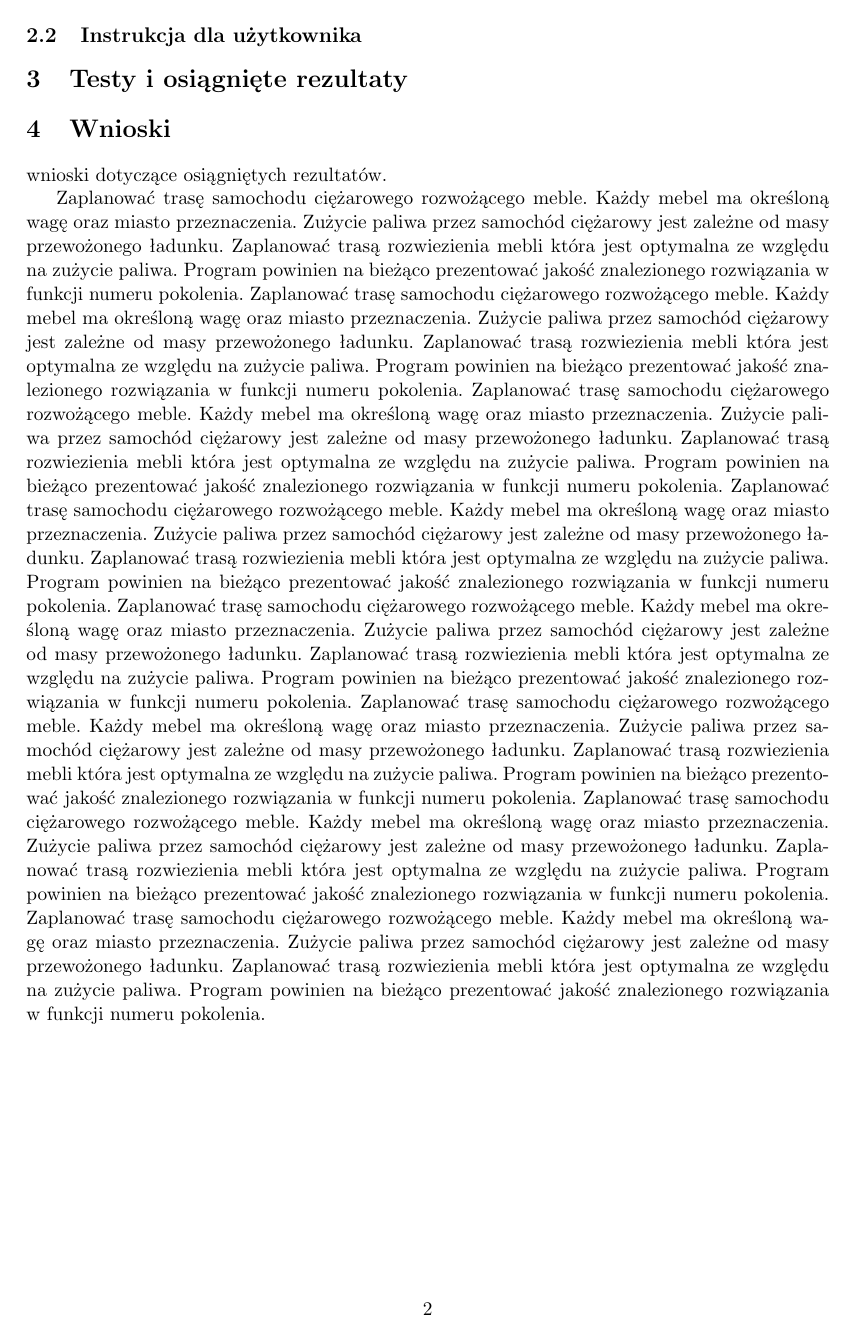
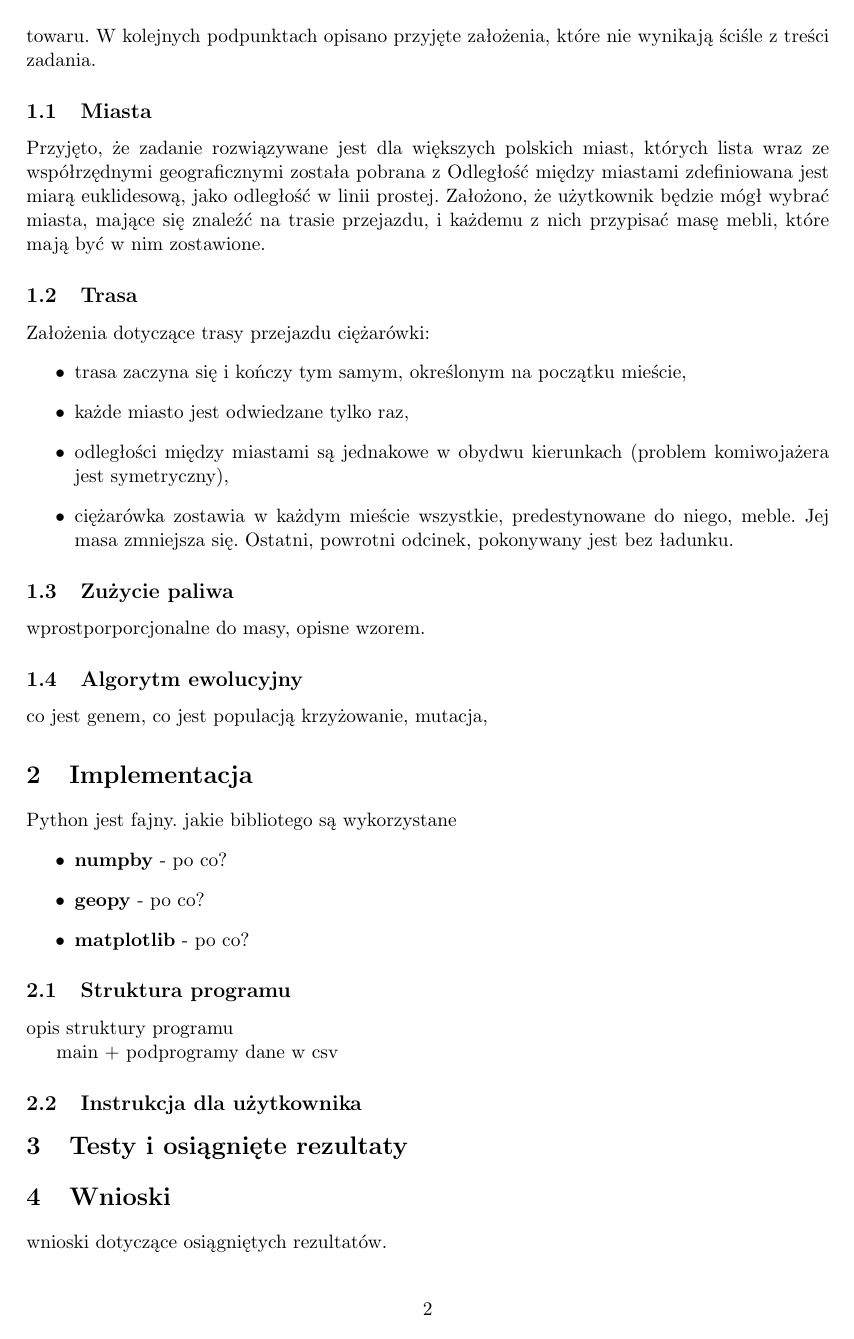
Before and after one commit to luktor99/pszt, a LaTeX document (doc/raport.tex): page 2 of 2 before the commit and page 2 of 3 after it. Compiled offline with pdfLaTeX.

Commit message:
prepares latex raport strucutre

```diff
--- a/doc/raport.tex
+++ b/doc/raport.tex
@@ -40,2 +40,26 @@ Mateusz Perciński - Raport oraz Wnioski
 
 \section{Definicja problemu}
+Projekt polega na rozwiązaniu zmodyfikowanego zadania komiwojażera. Optymalizowana jest trasa (kolejność odwiedzonych miast) ciężarówki rozwożącej meble ze względu na zużycie paliwa. Na podstawie treści zadnia przyjęto, że dla każdego miasta na planowanej trasie, znana jest masa mebli, które mają być do niego dostarczone, a zużycie paliwa jest zależne masy przewożonego towaru. W kolejnych podpunktach opisano przyjęte założenia, które nie wynikają ściśle z treści zadania.
+
+\subsection{Miasta}
+Przyjęto, że zadanie rozwiązywane jest dla większych polskich miast, których lista wraz ze współrzędnymi geograficznymi została pobrana z %TODO
+Odległość między miastami zdefiniowana jest miarą euklidesową, jako odległość w linii prostej. Założono, że użytkownik będzie mógł wybrać miasta, mające się znaleźć na trasie przejazdu, i każdemu z nich przypisać masę mebli, które mają być w nim zostawione.
+
+\subsection{Trasa}
+Założenia dotyczące trasy przejazdu ciężarówki:
+\begin{itemize}
+\item trasa zaczyna się i kończy tym samym, określonym na początku mieście,
+\item każde miasto jest odwiedzane tylko raz,
+\item odległości między miastami są jednakowe w obydwu kierunkach (problem komiwojażera jest symetryczny),
+\item ciężarówka zostawia w każdym mieście wszystkie, predestynowane do niego, meble. Jej masa zmniejsza się. Ostatni, powrotni odcinek, pokonywany jest bez ładunku.
+\end{itemize}
+
+\subsection{Zużycie paliwa}
+wprostporporcjonalne do masy, opisne wzorem.
+
+\subsection{Algorytm ewolucyjny}
+co jest genem,
+co jest populacją
+krzyżowanie,
+mutacja,
+
@@ -43,9 +66,18 @@ zestawienie kluczowych decyzji projektowych,
 
 \section{Implementacja}
+Python jest fajny. jakie bibliotego są wykorzystane
+\begin{itemize}
+\item \textbf{numpby} - po co?
+\item \textbf{geopy} - po co?
+\item \textbf{matplotlib} - po co?
+\end{itemize}
 
 \subsection{Struktura programu}
-opis struktury
-programu
+opis struktury programu
+
+main + podprogramy
+dane w csv
+
 \subsection{Instrukcja dla użytkownika}
 
 \section{Testy i osiągnięte rezultaty}
@@ -53,43 +85,3 @@ programu
 \section{Wnioski}
 wnioski dotyczące osiągniętych rezultatów.
 
-Zaplanować trasę samochodu ciężarowego rozwożącego meble. Każdy mebel ma określoną
-wagę oraz miasto przeznaczenia. Zużycie paliwa przez samochód ciężarowy jest zależne od
-masy przewożonego ładunku. Zaplanować trasą rozwiezienia mebli która jest optymalna ze
-względu na zużycie paliwa. Program powinien na bieżąco prezentować jakość znalezionego
-rozwiązania w funkcji numeru pokolenia.
-Zaplanować trasę samochodu ciężarowego rozwożącego meble. Każdy mebel ma określoną
-wagę oraz miasto przeznaczenia. Zużycie paliwa przez samochód ciężarowy jest zależne od
-masy przewożonego ładunku. Zaplanować trasą rozwiezienia mebli która jest optymalna ze
-względu na zużycie paliwa. Program powinien na bieżąco prezentować jakość znalezionego
-rozwiązania w funkcji numeru pokolenia.
-Zaplanować trasę samochodu ciężarowego rozwożącego meble. Każdy mebel ma określoną
-wagę oraz miasto przeznaczenia. Zużycie paliwa przez samochód ciężarowy jest zależne od
-masy przewożonego ładunku. Zaplanować trasą rozwiezienia mebli która jest optymalna ze
-względu na zużycie paliwa. Program powinien na bieżąco prezentować jakość znalezionego
-rozwiązania w funkcji numeru pokolenia.
-Zaplanować trasę samochodu ciężarowego rozwożącego meble. Każdy mebel ma określoną
-wagę oraz miasto przeznaczenia. Zużycie paliwa przez samochód ciężarowy jest zależne od
-masy przewożonego ładunku. Zaplanować trasą rozwiezienia mebli która jest optymalna ze
-względu na zużycie paliwa. Program powinien na bieżąco prezentować jakość znalezionego
-rozwiązania w funkcji numeru pokolenia.
-Zaplanować trasę samochodu ciężarowego rozwożącego meble. Każdy mebel ma określoną
-wagę oraz miasto przeznaczenia. Zużycie paliwa przez samochód ciężarowy jest zależne od
-masy przewożonego ładunku. Zaplanować trasą rozwiezienia mebli która jest optymalna ze
-względu na zużycie paliwa. Program powinien na bieżąco prezentować jakość znalezionego
-rozwiązania w funkcji numeru pokolenia.
-Zaplanować trasę samochodu ciężarowego rozwożącego meble. Każdy mebel ma określoną
-wagę oraz miasto przeznaczenia. Zużycie paliwa przez samochód ciężarowy jest zależne od
-masy przewożonego ładunku. Zaplanować trasą rozwiezienia mebli która jest optymalna ze
-względu na zużycie paliwa. Program powinien na bieżąco prezentować jakość znalezionego
-rozwiązania w funkcji numeru pokolenia.
-Zaplanować trasę samochodu ciężarowego rozwożącego meble. Każdy mebel ma określoną
-wagę oraz miasto przeznaczenia. Zużycie paliwa przez samochód ciężarowy jest zależne od
-masy przewożonego ładunku. Zaplanować trasą rozwiezienia mebli która jest optymalna ze
-względu na zużycie paliwa. Program powinien na bieżąco prezentować jakość znalezionego
-rozwiązania w funkcji numeru pokolenia.
-Zaplanować trasę samochodu ciężarowego rozwożącego meble. Każdy mebel ma określoną
-wagę oraz miasto przeznaczenia. Zużycie paliwa przez samochód ciężarowy jest zależne od
-masy przewożonego ładunku. Zaplanować trasą rozwiezienia mebli która jest optymalna ze
-względu na zużycie paliwa. Program powinien na bieżąco prezentować jakość znalezionego
-rozwiązania w funkcji numeru pokolenia.
```
Also changed, not shown: doc/raport.pdf, doc/raport.tex (7 more changed lines).
